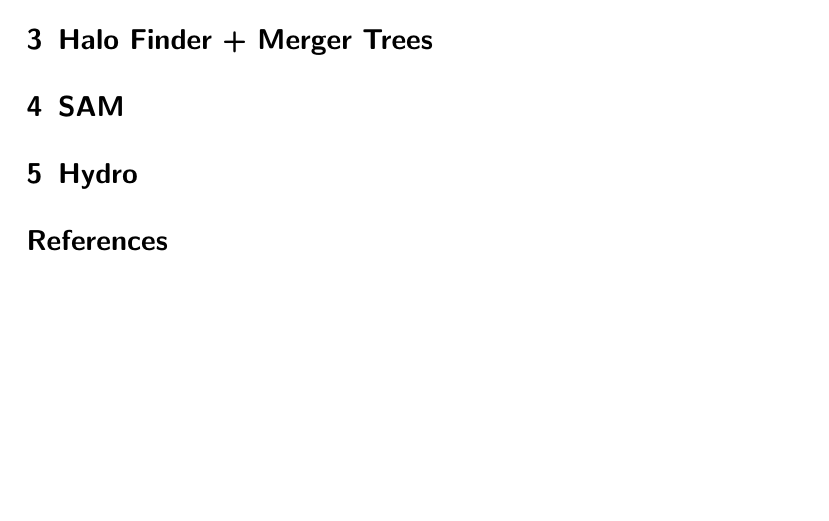
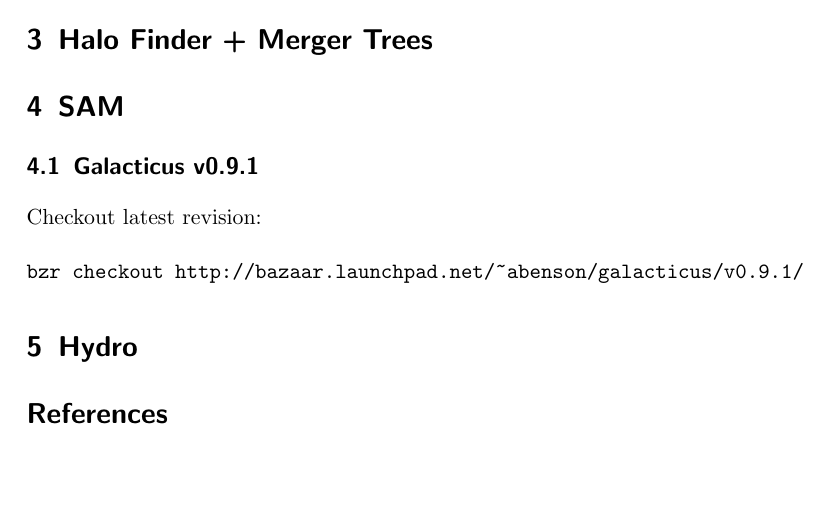
Before and after one commit to harre/AWESOME, a LaTeX paper (AWESOME_doku.tex): part of the page, cut so that both start at the same text. Compiled offline with pdfLaTeX.

Commit message:
Update AWESOME_doku.tex

```diff
--- a/AWESOME_doku.tex
+++ b/AWESOME_doku.tex
@@ -66,6 +66,13 @@
 
 \section{SAM}
 
+\subsection{Galacticus v0.9.1}
+
+Checkout latest revision:
+\begin{verbatim}
+bzr checkout http://bazaar.launchpad.net/~abenson/galacticus/v0.9.1/
+\end{verbatim}
+
 \section{Hydro}
 
 \bibliography{AWESOME}
```
